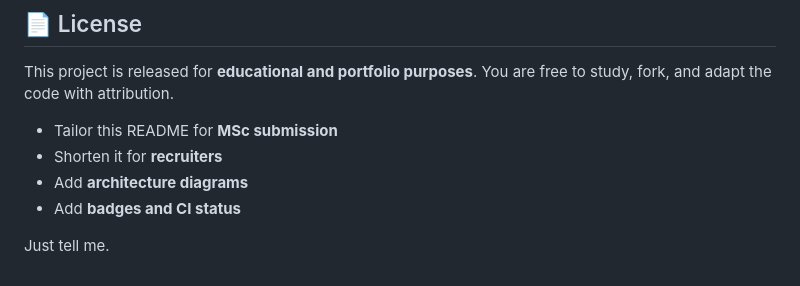
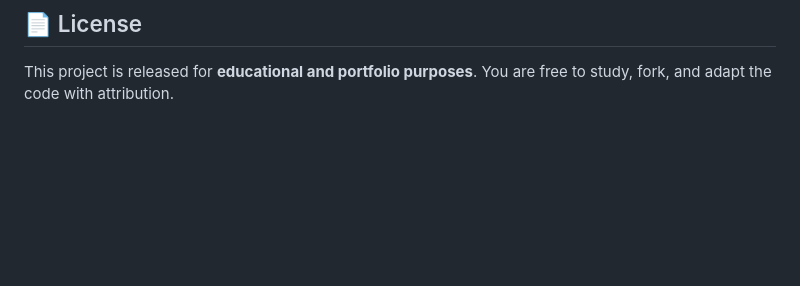
Before and after one commit to kaungsithu19/cyber-cloud-threat-analyzer, a Markdown page: README.md, the part around the change. Rendered like a GitHub page; blank space fills up the shorter version.

Commit message:
Clean up README by removing customization notes
Removed suggestions for README customization.

```diff
--- a/README.md
+++ b/README.md
@@ -267,10 +267,3 @@ This project was developed as a **portfolio-grade security analytics system**, d
 
 This project is released for **educational and portfolio purposes**.
 You are free to study, fork, and adapt the code with attribution.
-
-* Tailor this README for **MSc submission**
-* Shorten it for **recruiters**
-* Add **architecture diagrams**
-* Add **badges and CI status**
-
-Just tell me.
```
